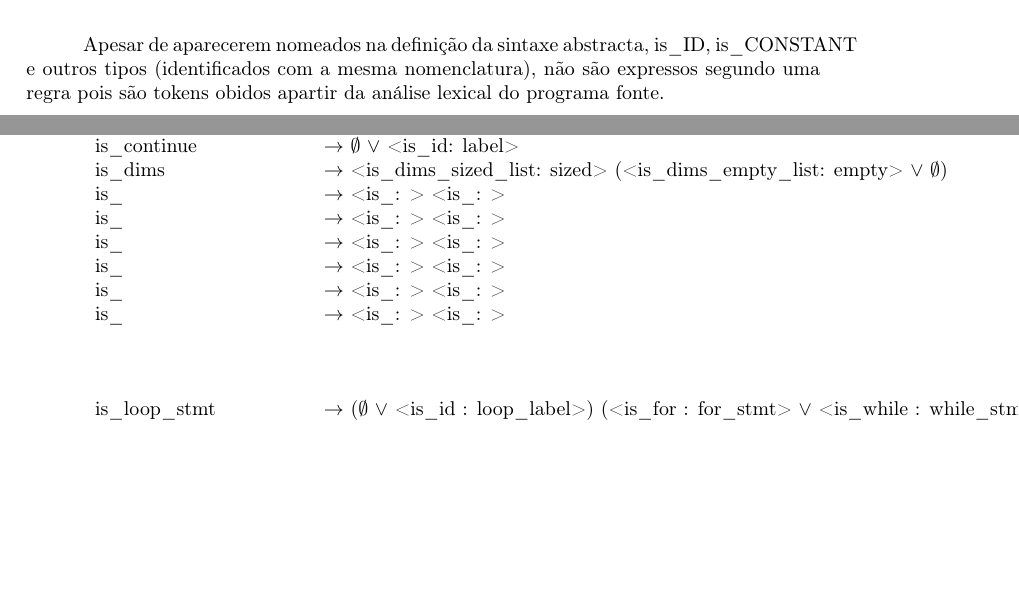
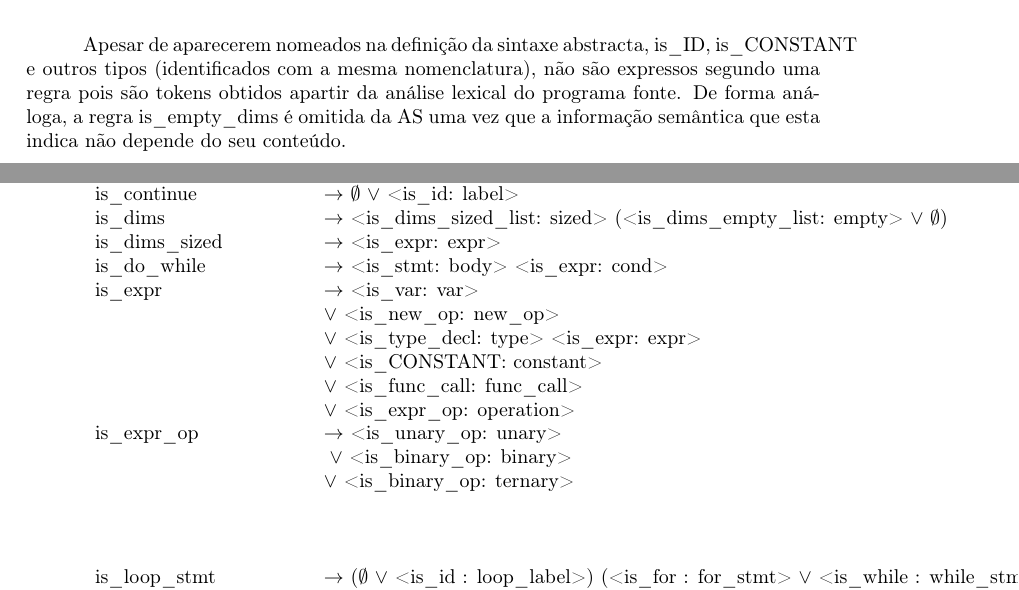
Before and after one commit to Rafael-Ribeiro/pjavac, a LaTeX document (report/report.tex): two parts of pages 3 and 4 of 4, joined at a grey line, cut so that both start at the same text, the shorter picture padded with empty space. Compiled offline with pdfLaTeX.

Commit message:
explaining text

```diff
--- a/report/report.tex
+++ b/report/report.tex
@@ -47,7 +47,8 @@
 \section{Abstract Syntax}
 \indent \indent Apesar de aparecerem nomeados na definição da sintaxe abstracta,
 is\_ID, is\_CONSTANT e outros tipos (identificados com a mesma nomenclatura),
-não são expressos segundo uma regra pois são tokens obidos apartir da análise lexical do programa fonte.
+não são expressos segundo uma regra pois são tokens obtidos apartir da análise lexical do programa fonte.
+De forma análoga, a regra is\_empty\_dims é omitida da AS uma vez que a informação semântica que esta indica não depende do seu conteúdo.
 
 %TODO aliases
 \begin{tabular}{ll}
@@ -72,38 +73,26 @@ não são expressos segundo uma regra pois são tokens obidos apartir da anális
 	is\_class\_stmt 			& $\to$ <is\_class\_stmt\_scope: scope> <is\_member\_stmt: stmt> \\
 	is\_continue				& $\to$ $\emptyset$ $\vee$ <is\_id: label> \\
 	is\_dims					& $\to$ <is\_dims\_sized\_list: sized> (<is\_dims\_empty\_list: empty> $\vee$ $\emptyset$) \\
-	is\_ 						& $\to$ <is\_: > <is\_: > \\
-	is\_ 						& $\to$ <is\_: > <is\_: > \\
-	is\_ 						& $\to$ <is\_: > <is\_: > \\
-	is\_ 						& $\to$ <is\_: > <is\_: > \\
-	is\_ 						& $\to$ <is\_: > <is\_: > \\
-	is\_ 						& $\to$ <is\_: > <is\_: > \\
+	is\_dims\_sized				& $\to$ <is\_expr: expr> \\
+	is\_do\_while				& $\to$ <is\_stmt: body> <is\_expr: cond> \\
+	is\_expr					& $\to$ <is\_var: var> \\
+								& $\vee$ <is\_new\_op: new\_op> \\
+								& $\vee$ <is\_type\_decl: type> <is\_expr: expr>\\
+								& $\vee$ <is\_CONSTANT: constant> \\
+								& $\vee$ <is\_func\_call: func\_call> \\
+								& $\vee$ <is\_expr\_op: operation> \\
+
+	is\_expr\_op				& $\to$ <is\_unary\_op: unary> \\
+								& \;$\vee$ <is\_binary\_op: binary>\\
+								& $\vee$ <is\_binary\_op: ternary>\\
 
 \begin{comment}
-	bool bool_val;
-		long long long_val;
-		long double double_val;
-		/* char char_val; it's not used since char is now a '<char>' string (including the inverted commas) */
-		char* string_val;
 
-dims
-	: dims_sized_list												{ $$ = insert_dims($1, 0); }
-	| dims_sized_list dims_empty_list								{ $$ = insert_dims($1, $2); }
+expr_op
+	: unary_op														{ $$ = insert_expr_op_unary($1); }
+	| binary_op														{ $$ = insert_expr_op_binary($1); }
+	| ternary_op													{ $$ = insert_expr_op_ternary($1); }
 	;
-
-dims_empty
-	: '[' ']'														{ }
-	;
-
-dims_empty_list
-	: dims_empty													{ $$ = 1; }
-	| dims_empty_list dims_empty									{ $$ = $1 + 1; }
-	;
-
-dims_sized
-	: '[' expr ']'													{ $$ = $2; }
-	;
-
 \end{comment}
 
 %==================================================== SEPARATOR ====================================================
```
